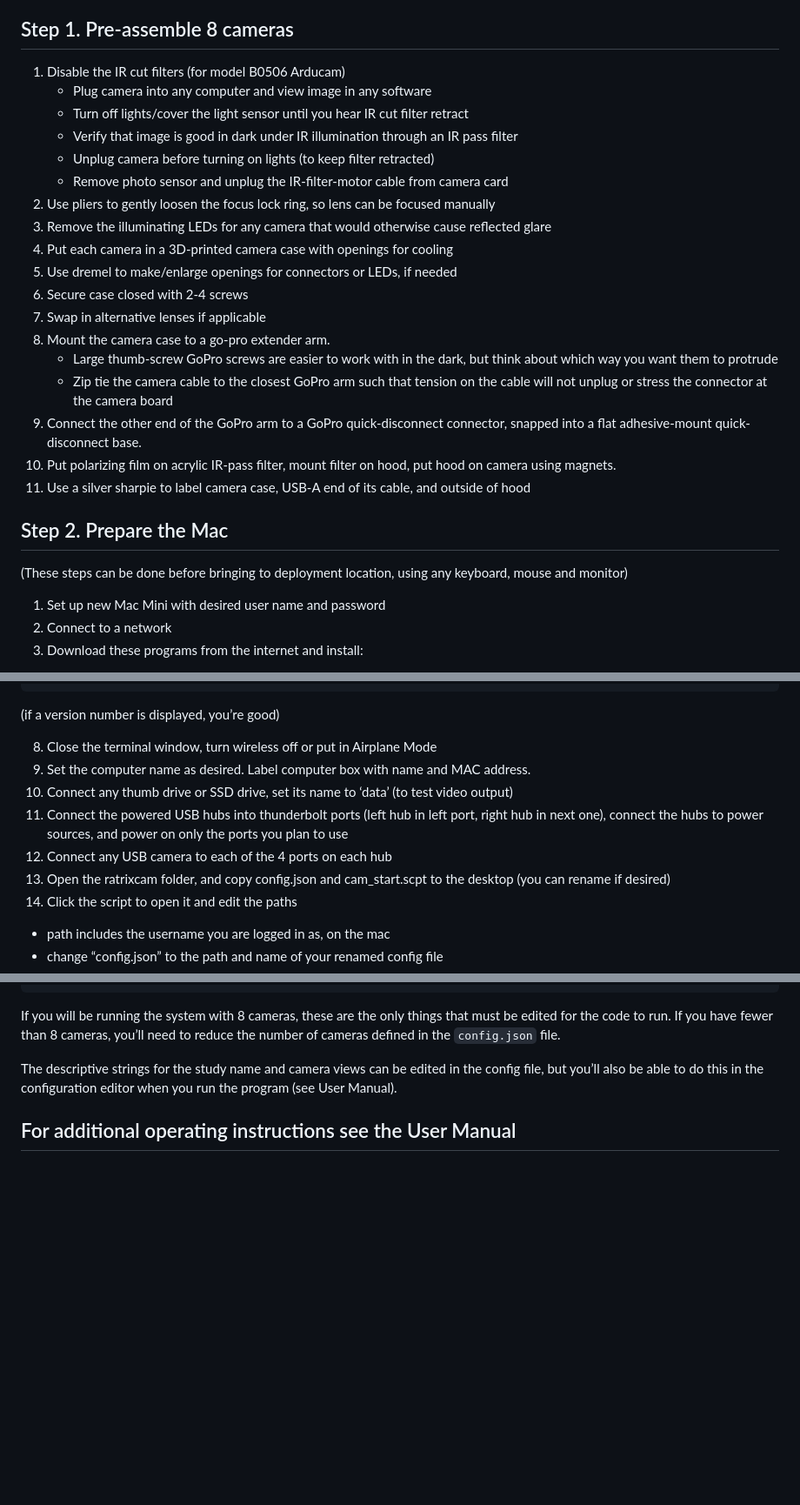
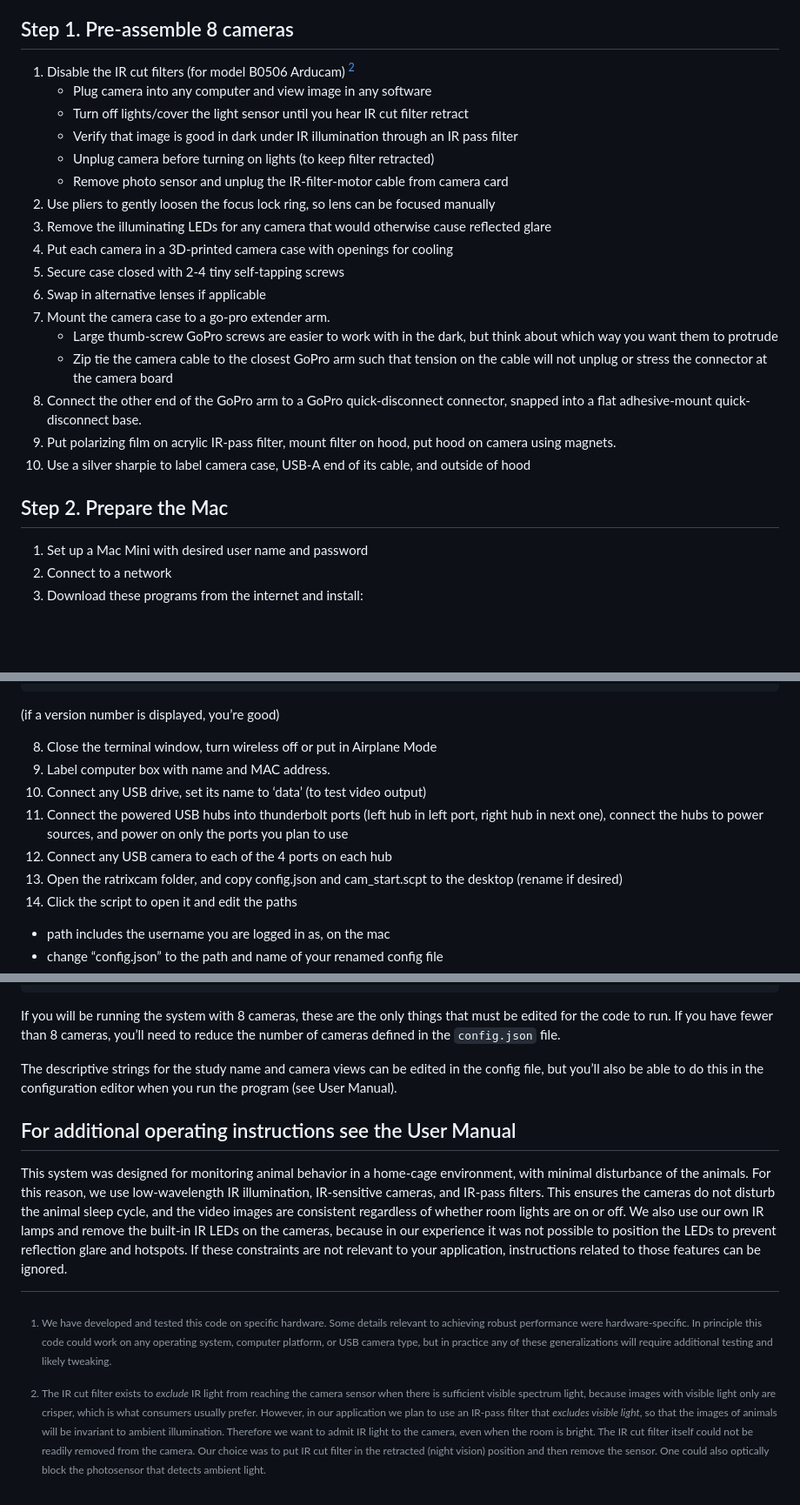
Before and after one commit to preinagel/ratrixcam, a Markdown page: docs/SetUpInstructions.md, 3 parts joined by grey strips. Shown: that part at 87% size. GitHub-like rendering; blank space fills up the shorter version.

```diff
--- a/docs/SetUpInstructions.md
+++ b/docs/SetUpInstructions.md
@@ -49,7 +49,7 @@ We found the GoPro standard useful because there is a wide array of available mo
 We 3D printed custom GoPro mount camera cases. Here are the stl files for the [front](./ratrixCamCameraCaseFront.stl) and [back](./ratrixCamCameraCaseBack.stl). We derived these from files that were provided under CC BY-NC 4.0 license [here](https://www.printables.com/model/661757-arducam-b0205-ir-case-gopro-mount/files). Specifically, we modified the depth of the box and the positions and sizes of openings for connectors and LEDs to accomodate differences in the camera card layout; and removed the photosensor opening. We printed these in PLA, high res, dense infill.
 
 ## Step 1. Pre-assemble 8 cameras
-1. Disable the IR cut filters  (for model B0506 Arducam)
+1. Disable the IR cut filters  (for model B0506 Arducam) [^2]
    - Plug camera into any computer and view image in any software
    - Turn off lights/cover the light sensor until you hear IR cut filter retract
    - Verify that image is good in dark under IR illumination through an IR pass filter
@@ -58,8 +58,7 @@ We 3D printed custom GoPro mount camera cases. Here are the stl files for the [f
 2. Use pliers to gently loosen the focus lock ring, so lens can be focused manually
 3. Remove the illuminating LEDs for any camera that would otherwise cause reflected glare
 4. Put each camera in a 3D-printed camera case with openings for cooling
-5. Use dremel to  make/enlarge openings for connectors or LEDs, if needed
-6. Secure case closed with 2-4 screws
+6. Secure case closed with 2-4 tiny self-tapping screws
 7. Swap in alternative lenses if applicable
 8. Mount the camera case to a go-pro extender arm.
    - Large thumb-screw GoPro screws are easier to work with in the dark, but think about which way you want them to protrude
@@ -70,8 +69,7 @@ We 3D printed custom GoPro mount camera cases. Here are the stl files for the [f
 
 
 ## Step 2. Prepare the Mac
-(These steps can be done before bringing to deployment location, using any keyboard, mouse and monitor)
-1. Set up new Mac Mini with desired user name and password
+1. Set up a Mac Mini with desired user name and password
 2. Connect to a network
 3. Download these programs from the internet and install:
 - Visual Studio (from https://visualstudio.microsoft.com/downloads/)
@@ -99,11 +97,11 @@ We 3D printed custom GoPro mount camera cases. Here are the stl files for the [f
 (if a version number is displayed, you’re good)
 
 8. Close the terminal window, turn wireless off or put in Airplane Mode
-9. Set the computer name as desired. Label computer box with name and MAC address.
-10. Connect any thumb drive or SSD drive, set its name to ‘data’ (to test video output)
+9. Label computer box with name and MAC address.
+10. Connect any USB drive, set its name to ‘data’ (to test video output)
 11. Connect the powered USB hubs into thunderbolt ports (left hub in left port, right hub in next one), connect the hubs to power sources, and power on only the ports you plan to use
 12. Connect any USB camera to each of the 4 ports on each hub
-13. Open the ratrixcam folder, and copy config.json and  cam_start.scpt to the desktop (you can rename if desired)
+13. Open the ratrixcam folder, and copy config.json and  cam_start.scpt to the desktop (rename if desired)
 14. Click the script to open it and edit the paths
   - path includes the username you are logged in as, on the mac
   - change “config.json” to the path and name of your renamed config file
@@ -184,3 +182,9 @@ If you will be running the system with 8 cameras, these are the only things that
 The descriptive strings for the study name and camera views can be edited in the config file, but you’ll also be able to do this in the configuration editor when you run the program (see User Manual).
 
 ## For additional operating instructions see the User Manual
+
+[^1]:We have developed and tested this code on specific hardware. Some details relevant to achieving robust performance were hardware-specific.  In principle this code could work on any operating system, computer platform, or USB camera type, but in practice any of these generalizations will require additional testing and likely tweaking.
+
+This system was designed for monitoring animal behavior in a home-cage environment, with minimal disturbance of the animals. For this reason, we use low-wavelength IR illumination, IR-sensitive cameras, and IR-pass filters. This ensures the cameras do not disturb the animal sleep cycle, and the video images are consistent regardless of whether room lights are on or off.  We also use our own IR lamps and remove the built-in IR LEDs on the cameras, because in our experience it was not possible to position the LEDs to prevent reflection glare and hotspots.  If these constraints are not relevant to your application, instructions related to those features can be ignored.
+
+[^2]: The IR cut filter exists to *exclude* IR light from reaching the camera sensor when there is sufficient visible spectrum light, because images with visible light only are crisper, which is what consumers usually prefer. However, in our application we plan to use an IR-pass filter that *excludes visible light*, so that the images of animals will be invariant to ambient illumination. Therefore we want to admit IR light to the camera, even when the room is bright. The IR cut filter itself could not be readily removed from the camera. Our choice was to put IR cut filter in the retracted (night vision) position and then remove the sensor. One could also optically block the photosensor that detects ambient light.
```
Also changed, not shown: other parts of docs/SetUpInstructions.md (+1 -1 lines).
